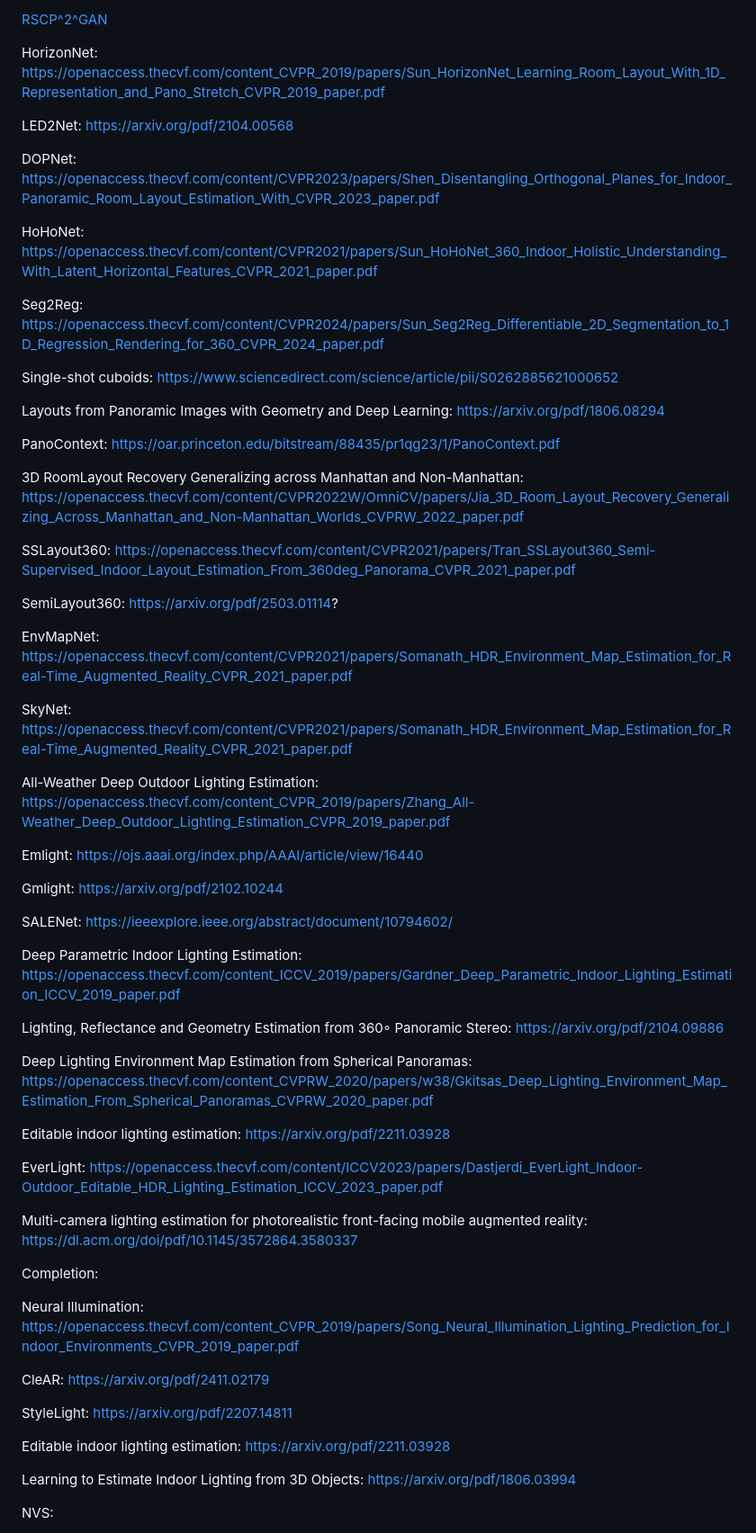
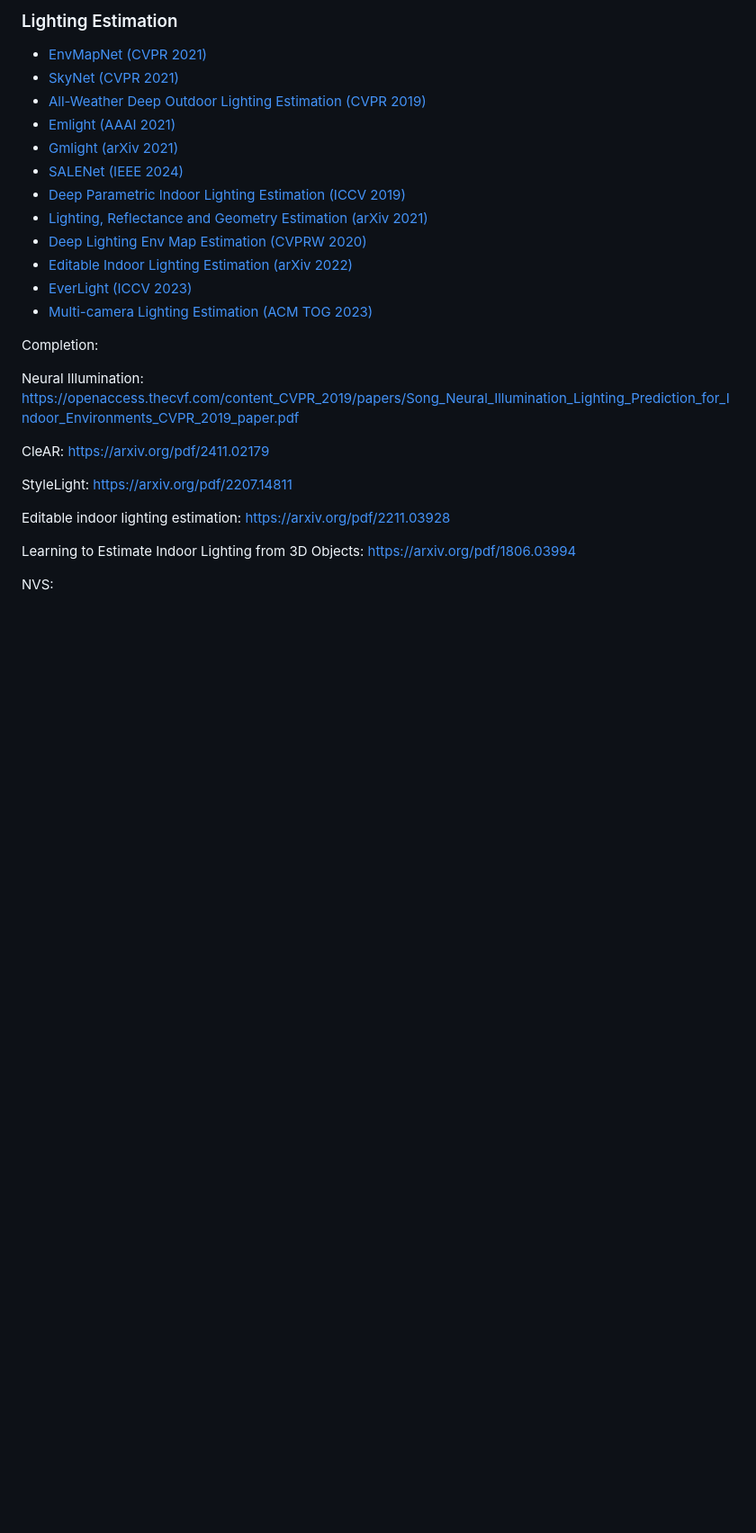
Before and after one commit to linxin0/Panorama-Survey, a Markdown page: readme.md, the part around the change printed below. Shown: that part at 90% size. Rendered like a GitHub page; blank space fills up the shorter version.

```diff
--- a/readme.md
+++ b/readme.md
@@ -6,51 +17,19 @@
 
-[RSCP^2^GAN](https://arxiv.org/pdf/2408.09241)
+### Lighting Estimation
 
-HorizonNet: https://openaccess.thecvf.com/content_CVPR_2019/papers/Sun_HorizonNet_Learning_Room_Layout_With_1D_Representation_and_Pano_Stretch_CVPR_2019_paper.pdf
+- [EnvMapNet (CVPR 2021)](https://openaccess.thecvf.com/content/CVPR2021/papers/Somanath_HDR_Environment_Map_Estimation_for_Real-Time_Augmented_Reality_CVPR_2021_paper.pdf)
+- [SkyNet (CVPR 2021)](https://openaccess.thecvf.com/content/CVPR2021/papers/Somanath_HDR_Environment_Map_Estimation_for_Real-Time_Augmented_Reality_CVPR_2021_paper.pdf)
+- [All-Weather Deep Outdoor Lighting Estimation (CVPR 2019)](https://openaccess.thecvf.com/content_CVPR_2019/papers/Zhang_All-Weather_Deep_Outdoor_Lighting_Estimation_CVPR_2019_paper.pdf)
+- [Emlight (AAAI 2021)](https://ojs.aaai.org/index.php/AAAI/article/view/16440)
+- [Gmlight (arXiv 2021)](https://arxiv.org/pdf/2102.10244)
+- [SALENet (IEEE 2024)](https://ieeexplore.ieee.org/abstract/document/10794602/)
+- [Deep Parametric Indoor Lighting Estimation (ICCV 2019)](https://openaccess.thecvf.com/content_ICCV_2019/papers/Gardner_Deep_Parametric_Indoor_Lighting_Estimation_ICCV_2019_paper.pdf)
+- [Lighting, Reflectance and Geometry Estimation (arXiv 2021)](https://arxiv.org/pdf/2104.09886)
+- [Deep Lighting Env Map Estimation (CVPRW 2020)](https://openaccess.thecvf.com/content_CVPRW_2020/papers/w38/Gkitsas_Deep_Lighting_Environment_Map_Estimation_From_Spherical_Panoramas_CVPRW_2020_paper.pdf)
+- [Editable Indoor Lighting Estimation (arXiv 2022)](https://arxiv.org/pdf/2211.03928)
+- [EverLight (ICCV 2023)](https://openaccess.thecvf.com/content/ICCV2023/papers/Dastjerdi_EverLight_Indoor-Outdoor_Editable_HDR_Lighting_Estimation_ICCV_2023_paper.pdf)
+- [Multi-camera Lighting Estimation (ACM TOG 2023)](https://dl.acm.org/doi/pdf/10.1145/3572864.3580337)
 
-LED2Net: https://arxiv.org/pdf/2104.00568
-
-DOPNet: https://openaccess.thecvf.com/content/CVPR2023/papers/Shen_Disentangling_Orthogonal_Planes_for_Indoor_Panoramic_Room_Layout_Estimation_With_CVPR_2023_paper.pdf
-
-HoHoNet: https://openaccess.thecvf.com/content/CVPR2021/papers/Sun_HoHoNet_360_Indoor_Holistic_Understanding_With_Latent_Horizontal_Features_CVPR_2021_paper.pdf
-
-Seg2Reg: https://openaccess.thecvf.com/content/CVPR2024/papers/Sun_Seg2Reg_Differentiable_2D_Segmentation_to_1D_Regression_Rendering_for_360_CVPR_2024_paper.pdf
-
-Single-shot cuboids: https://www.sciencedirect.com/science/article/pii/S0262885621000652
-
-Layouts from Panoramic Images with Geometry and Deep Learning: https://arxiv.org/pdf/1806.08294
-
-PanoContext: https://oar.princeton.edu/bitstream/88435/pr1qg23/1/PanoContext.pdf
-
-3D RoomLayout Recovery Generalizing across Manhattan and Non-Manhattan: https://openaccess.thecvf.com/content/CVPR2022W/OmniCV/papers/Jia_3D_Room_Layout_Recovery_Generalizing_Across_Manhattan_and_Non-Manhattan_Worlds_CVPRW_2022_paper.pdf
-
-SSLayout360: https://openaccess.thecvf.com/content/CVPR2021/papers/Tran_SSLayout360_Semi-Supervised_Indoor_Layout_Estimation_From_360deg_Panorama_CVPR_2021_paper.pdf
-
-SemiLayout360: https://arxiv.org/pdf/2503.01114?
-
-EnvMapNet: https://openaccess.thecvf.com/content/CVPR2021/papers/Somanath_HDR_Environment_Map_Estimation_for_Real-Time_Augmented_Reality_CVPR_2021_paper.pdf
-
-SkyNet: https://openaccess.thecvf.com/content/CVPR2021/papers/Somanath_HDR_Environment_Map_Estimation_for_Real-Time_Augmented_Reality_CVPR_2021_paper.pdf
-
-All-Weather Deep Outdoor Lighting Estimation: https://openaccess.thecvf.com/content_CVPR_2019/papers/Zhang_All-Weather_Deep_Outdoor_Lighting_Estimation_CVPR_2019_paper.pdf
-
-Emlight: https://ojs.aaai.org/index.php/AAAI/article/view/16440
-
-Gmlight: https://arxiv.org/pdf/2102.10244
-
-SALENet: https://ieeexplore.ieee.org/abstract/document/10794602/
-
-Deep Parametric Indoor Lighting Estimation: https://openaccess.thecvf.com/content_ICCV_2019/papers/Gardner_Deep_Parametric_Indoor_Lighting_Estimation_ICCV_2019_paper.pdf
-
-Lighting, Reflectance and Geometry Estimation from 360◦ Panoramic Stereo: https://arxiv.org/pdf/2104.09886
-
-Deep Lighting Environment Map Estimation from Spherical Panoramas: https://openaccess.thecvf.com/content_CVPRW_2020/papers/w38/Gkitsas_Deep_Lighting_Environment_Map_Estimation_From_Spherical_Panoramas_CVPRW_2020_paper.pdf
-
-Editable indoor lighting estimation: https://arxiv.org/pdf/2211.03928
-
-EverLight: https://openaccess.thecvf.com/content/ICCV2023/papers/Dastjerdi_EverLight_Indoor-Outdoor_Editable_HDR_Lighting_Estimation_ICCV_2023_paper.pdf
-
-Multi-camera lighting estimation for photorealistic front-facing mobile augmented reality: https://dl.acm.org/doi/pdf/10.1145/3572864.3580337
 
 
 
```
Also changed, not shown: other parts of readme.md (+12 -1 lines).
